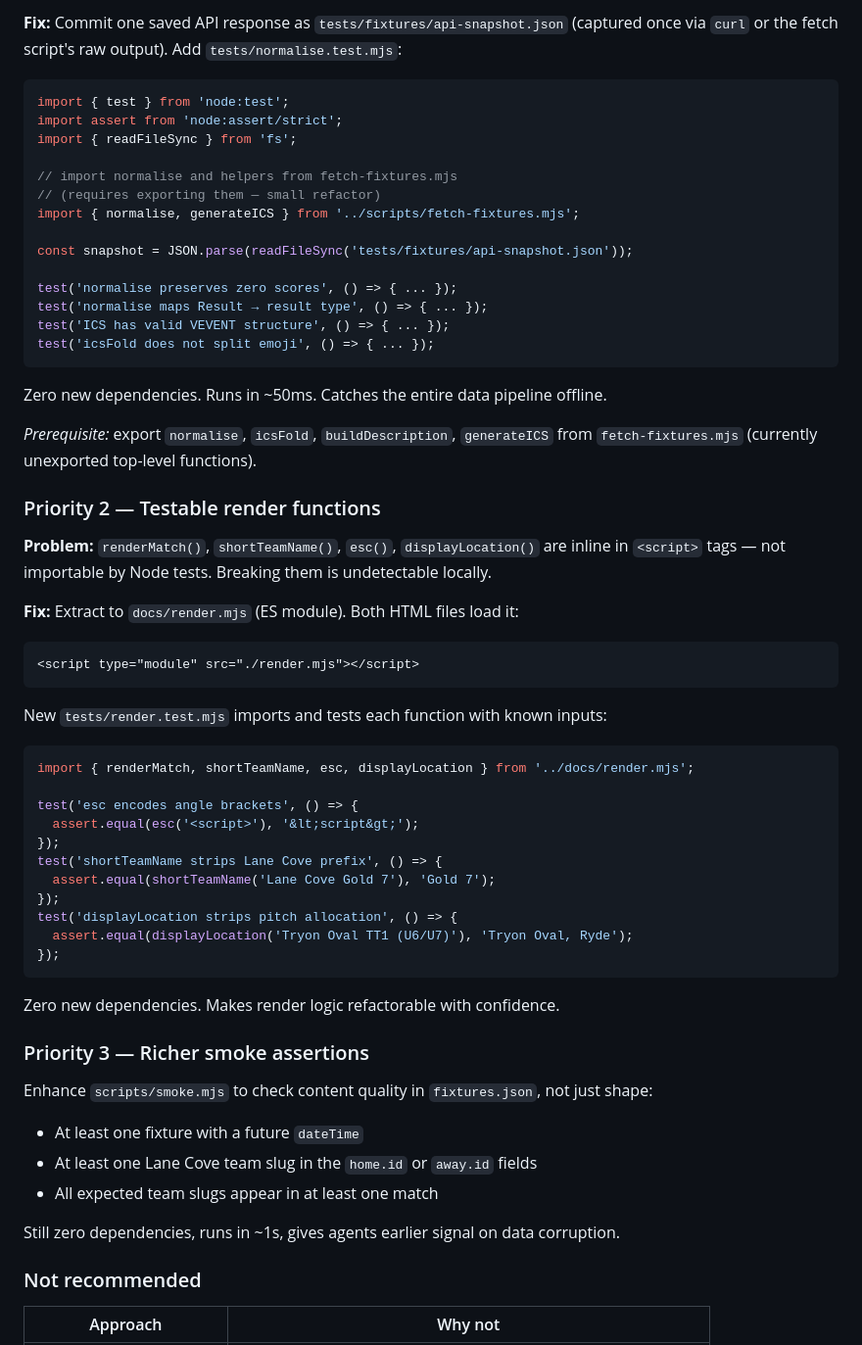
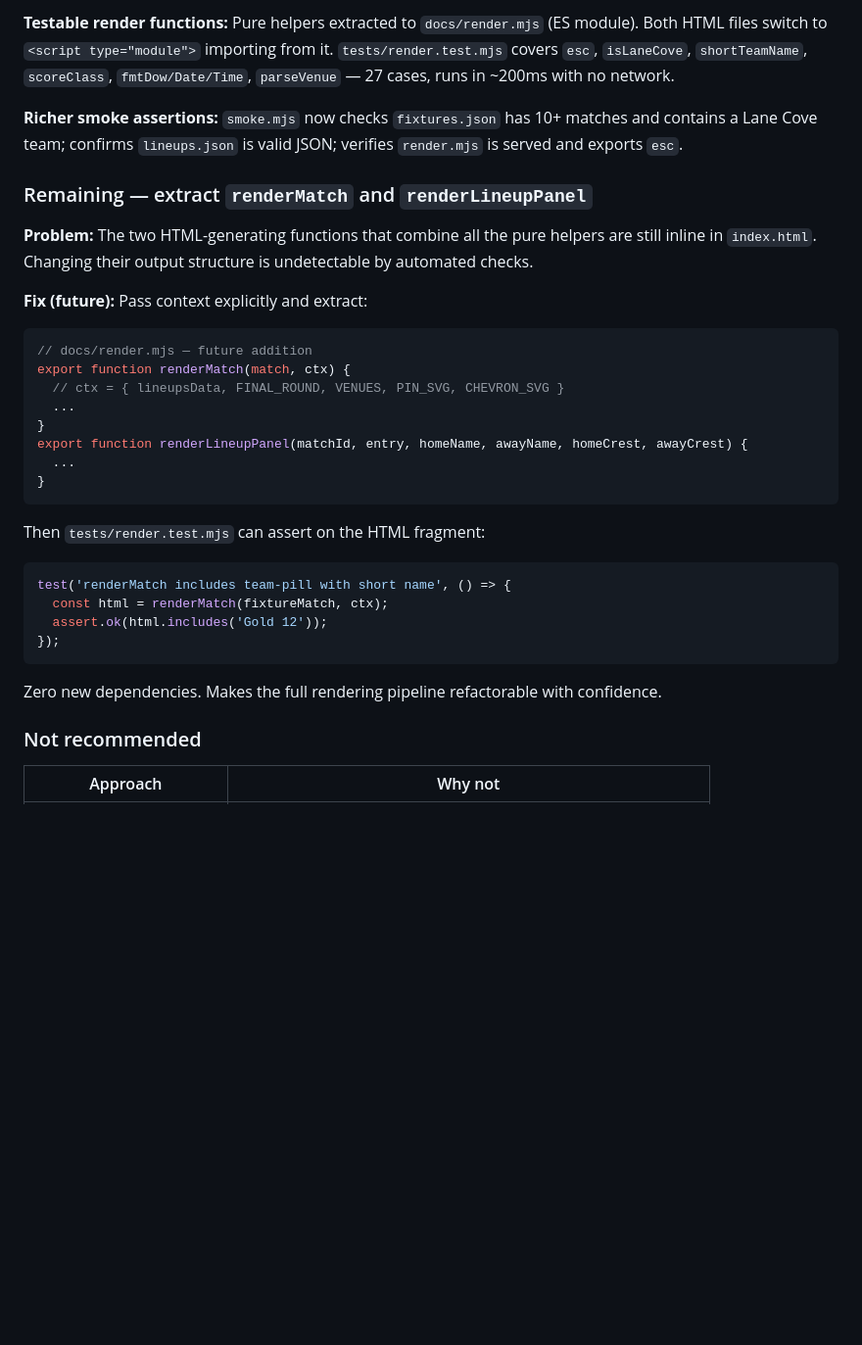
Before and after one commit to denishoctor/lcjru-fixtures, a Markdown page: ARCHITECTURE.md, the part around one of its changes. Shown at 98% size. Drawn GitHub-style; blank space fills up the shorter version.

````diff
--- a/ARCHITECTURE.md
+++ b/ARCHITECTURE.md
@@ -317,65 +329,41 @@ is opened in a browser after pushing.
 
-**Fix:** Commit one saved API response as `tests/fixtures/api-snapshot.json` (captured
-once via `curl` or the fetch script's raw output). Add `tests/normalise.test.mjs`:
+**Testable render functions:** Pure helpers extracted to `docs/render.mjs` (ES module).
+Both HTML files switch to `<script type="module">` importing from it. `tests/render.test.mjs`
+covers `esc`, `isLaneCove`, `shortTeamName`, `scoreClass`, `fmtDow/Date/Time`, `parseVenue` —
+27 cases, runs in ~200ms with no network.
+
+**Richer smoke assertions:** `smoke.mjs` now checks `fixtures.json` has 10+ matches and
+contains a Lane Cove team; confirms `lineups.json` is valid JSON; verifies `render.mjs`
+is served and exports `esc`.
+
+### Remaining — extract `renderMatch` and `renderLineupPanel`
+
+**Problem:** The two HTML-generating functions that combine all the pure helpers are still
+inline in `index.html`. Changing their output structure is undetectable by automated checks.
+
+**Fix (future):** Pass context explicitly and extract:
 
 ```js
-import { test } from 'node:test';
-import assert from 'node:assert/strict';
-import { readFileSync } from 'fs';
-
-// import normalise and helpers from fetch-fixtures.mjs
-// (requires exporting them — small refactor)
-import { normalise, generateICS } from '../scripts/fetch-fixtures.mjs';
-
-const snapshot = JSON.parse(readFileSync('tests/fixtures/api-snapshot.json'));
-
-test('normalise preserves zero scores', () => { ... });
-test('normalise maps Result → result type', () => { ... });
-test('ICS has valid VEVENT structure', () => { ... });
-test('icsFold does not split emoji', () => { ... });
+// docs/render.mjs — future addition
+export function renderMatch(match, ctx) {
+  // ctx = { lineupsData, FINAL_ROUND, VENUES, PIN_SVG, CHEVRON_SVG }
+  ...
+}
+export function renderLineupPanel(matchId, entry, homeName, awayName, homeCrest, awayCrest) {
+  ...
+}
 ```
 
-Zero new dependencies. Runs in ~50ms. Catches the entire data pipeline offline.
+Then `tests/render.test.mjs` can assert on the HTML fragment:
 
-*Prerequisite:* export `normalise`, `icsFold`, `buildDescription`, `generateICS` from
-`fetch-fixtures.mjs` (currently unexported top-level functions).
-
-### Priority 2 — Testable render functions
-
-**Problem:** `renderMatch()`, `shortTeamName()`, `esc()`, `displayLocation()` are inline
-in `<script>` tags — not importable by Node tests. Breaking them is undetectable locally.
-
-**Fix:** Extract to `docs/render.mjs` (ES module). Both HTML files load it:
-```html
-<script type="module" src="./render.mjs"></script>
-```
-
-New `tests/render.test.mjs` imports and tests each function with known inputs:
 ```js
-import { renderMatch, shortTeamName, esc, displayLocation } from '../docs/render.mjs';
-
-test('esc encodes angle brackets', () => {
-  assert.equal(esc('<script>'), '&lt;script&gt;');
-});
-test('shortTeamName strips Lane Cove prefix', () => {
-  assert.equal(shortTeamName('Lane Cove Gold 7'), 'Gold 7');
-});
-test('displayLocation strips pitch allocation', () => {
-  assert.equal(displayLocation('Tryon Oval TT1 (U6/U7)'), 'Tryon Oval, Ryde');
+test('renderMatch includes team-pill with short name', () => {
+  const html = renderMatch(fixtureMatch, ctx);
+  assert.ok(html.includes('Gold 12'));
 });
 ```
 
-Zero new dependencies. Makes render logic refactorable with confidence.
-
-### Priority 3 — Richer smoke assertions
-
-Enhance `scripts/smoke.mjs` to check content quality in `fixtures.json`, not just shape:
-
-- At least one fixture with a future `dateTime`
-- At least one Lane Cove team slug in the `home.id` or `away.id` fields
-- All expected team slugs appear in at least one match
-
-Still zero dependencies, runs in ~1s, gives agents earlier signal on data corruption.
+Zero new dependencies. Makes the full rendering pipeline refactorable with confidence.
 
 ### Not recommended
 
````
Also changed, not shown: other parts of ARCHITECTURE.md (+44 -24 lines), README.md (+2 -0 lines).
